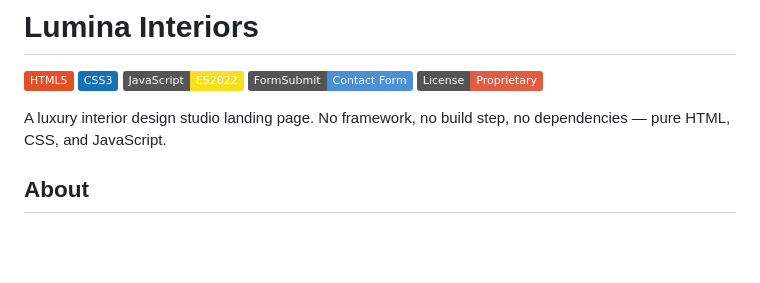
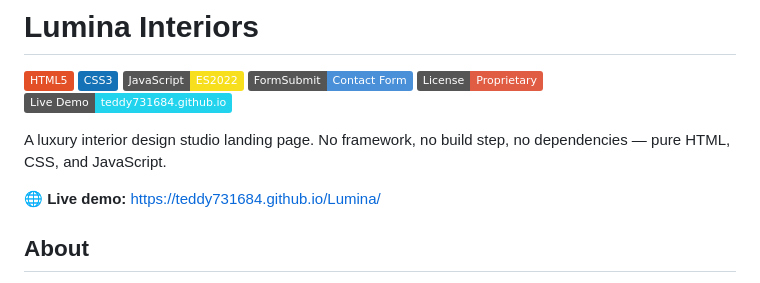
Before and after one commit to teddy731684/Lumina, a Markdown page: README.md, the part around the change. Drawn GitHub-style; badges without logos; blank space fills up the shorter version.

Commit message:
Add live demo link and badge to README

```diff
--- a/README.md
+++ b/README.md
@@ -5,8 +5,11 @@
 [![JavaScript](https://img.shields.io/badge/JavaScript-ES2022-F7DF1E?logo=javascript&logoColor=black)](https://developer.mozilla.org/en-US/docs/Web/JavaScript)
 [![FormSubmit](https://img.shields.io/badge/FormSubmit-Contact_Form-4A90D9)](https://formsubmit.co/)
 [![License](https://img.shields.io/badge/License-Proprietary-red)](#license)
+[![Live Demo](https://img.shields.io/badge/Live_Demo-teddy731684.github.io-22D3EE?logo=github)](https://teddy731684.github.io/Lumina/)
 
 A luxury interior design studio landing page. No framework, no build step, no dependencies — pure HTML, CSS, and JavaScript.
+
+🌐 **Live demo:** [https://teddy731684.github.io/Lumina/](https://teddy731684.github.io/Lumina/)
 
 ## About
 
```
